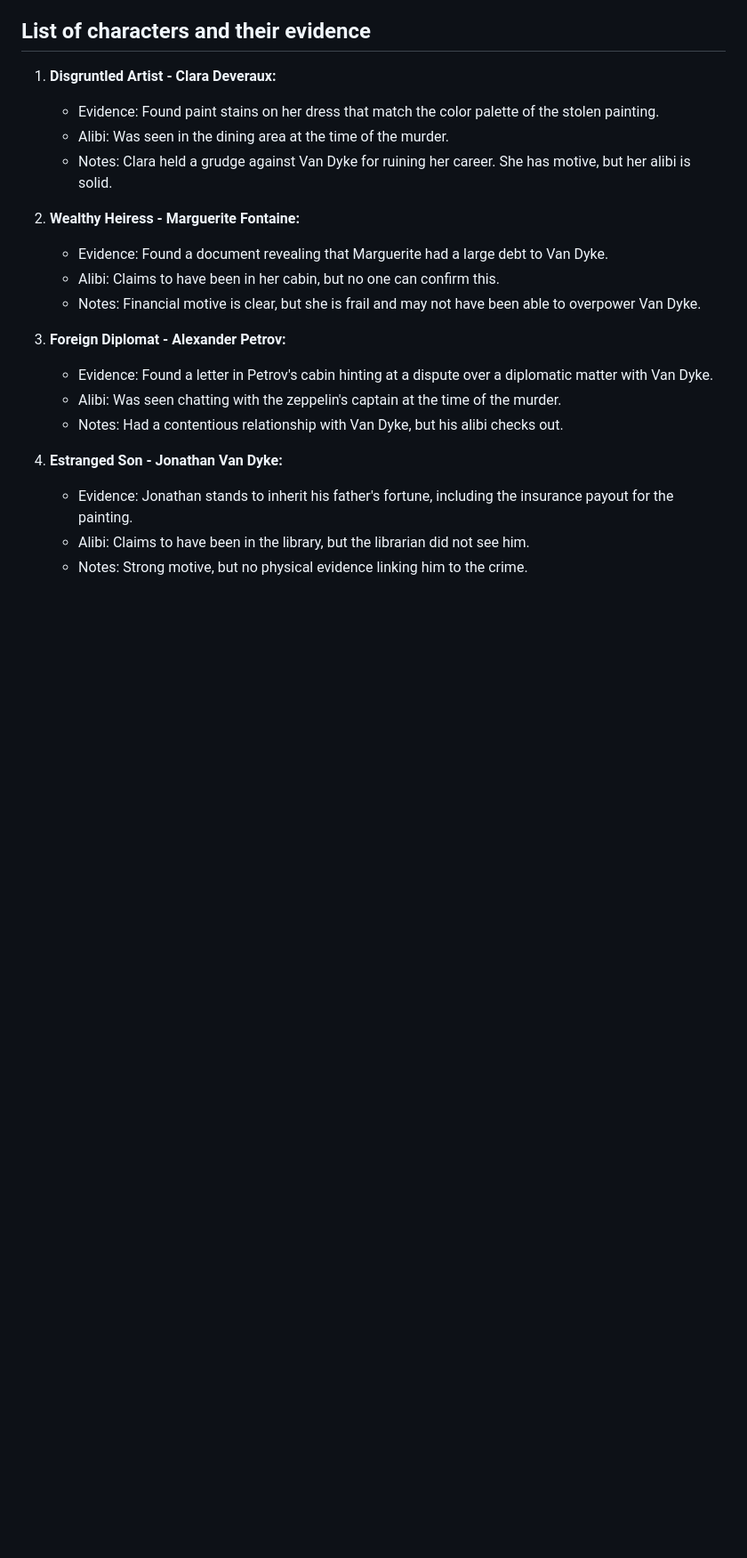
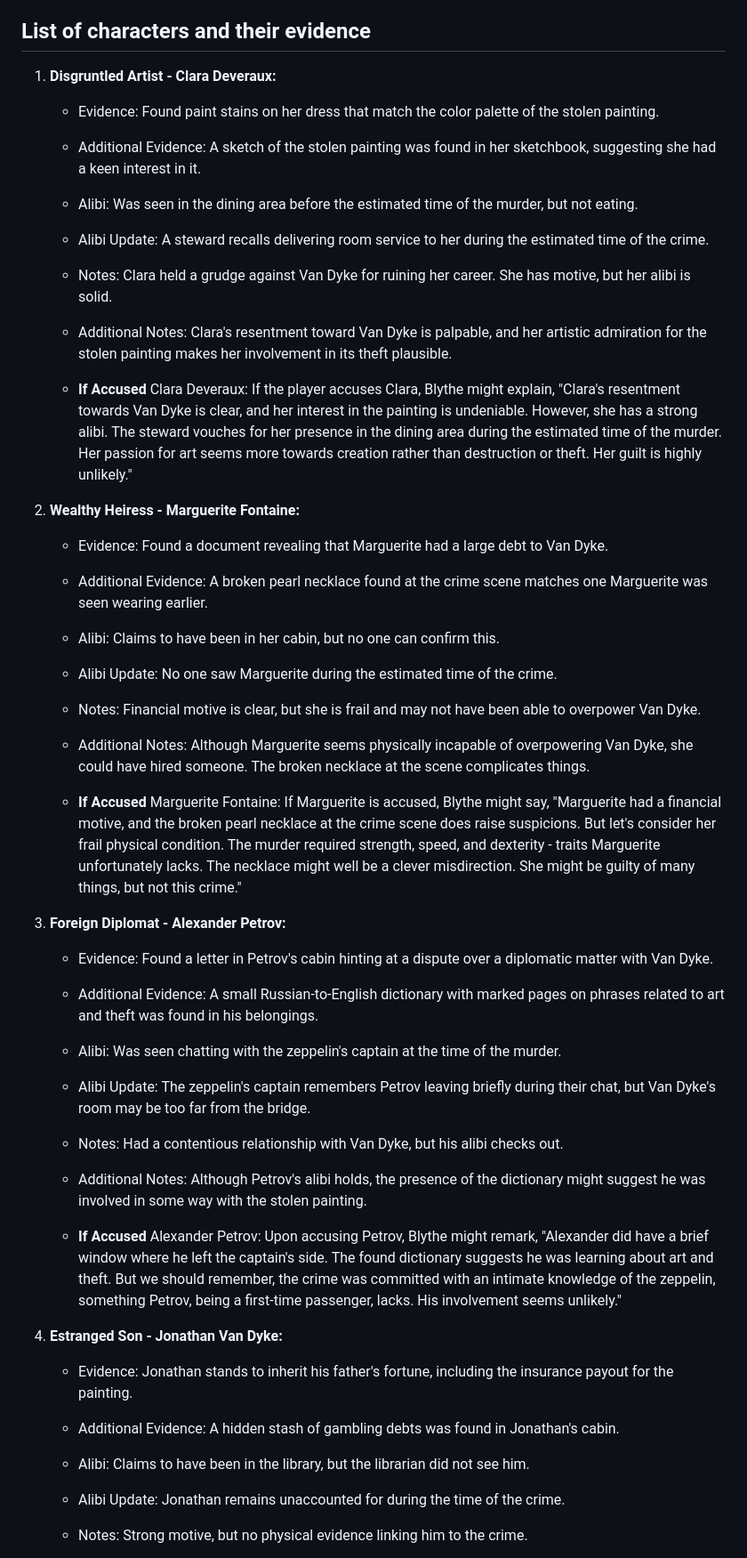
Before and after one commit to JenniferAaronDylan/MysteryGame, a Markdown page: StoryBeats.md, the part around one of its changes. Shown at 89% size. Rendered like a GitHub page; blank space fills up the shorter version.

```diff
--- a/StoryBeats.md
+++ b/StoryBeats.md
@@ -24,20 +24,47 @@ anticipated the twist before it was revealed.
 ## List of characters and their evidence
 1. **Disgruntled Artist - Clara Deveraux:**
     - Evidence: Found paint stains on her dress that match the color palette of the stolen painting.
-    - Alibi: Was seen in the dining area at the time of the murder.
+    - Additional Evidence: A sketch of the stolen painting was found in her sketchbook, suggesting she had a keen interest in it.
+
+    - Alibi: Was seen in the dining area before the estimated time of the murder, but not eating.
+    - Alibi Update: A steward recalls delivering room service to her during the estimated time of the crime.
+
     - Notes: Clara held a grudge against Van Dyke for ruining her career. She has motive, but her alibi is solid.
+    - Additional Notes: Clara's resentment toward Van Dyke is palpable, and her artistic admiration for the
+      stolen painting makes her involvement in its theft plausible.
+
+    - **If Accused** Clara Deveraux: If the player accuses Clara, Blythe might explain, "Clara's resentment towards Van Dyke is clear, and her interest in the           painting is undeniable. However, she has a strong alibi. The steward vouches for her presence in the dining area during the estimated time of the murder.         Her passion for art seems more towards creation rather than destruction or theft. Her guilt is highly unlikely."
 
 2. **Wealthy Heiress - Marguerite Fontaine:**
     - Evidence: Found a document revealing that Marguerite had a large debt to Van Dyke.
+    - Additional Evidence: A broken pearl necklace found at the crime scene matches one Marguerite was seen wearing earlier.
+
     - Alibi: Claims to have been in her cabin, but no one can confirm this.
+    - Alibi Update: No one saw Marguerite during the estimated time of the crime.
+
     - Notes: Financial motive is clear, but she is frail and may not have been able to overpower Van Dyke.
+    - Additional Notes: Although Marguerite seems physically incapable of overpowering Van Dyke, she could have hired someone.
+      The broken necklace at the scene complicates things.
+
+    - **If Accused** Marguerite Fontaine: If Marguerite is accused, Blythe might say, "Marguerite had a financial motive, and the broken pearl necklace at the           crime scene does raise suspicions. But let's consider her frail physical condition. The murder required strength, speed, and dexterity - traits Marguerite         unfortunately lacks. The necklace might well be a clever misdirection. She might be guilty of many things, but not this crime."
 
 3. **Foreign Diplomat - Alexander Petrov:**
     - Evidence: Found a letter in Petrov's cabin hinting at a dispute over a diplomatic matter with Van Dyke.
+    - Additional Evidence: A small Russian-to-English dictionary with marked pages on phrases related to art and theft was found in his belongings.
+
     - Alibi: Was seen chatting with the zeppelin's captain at the time of the murder.
+    - Alibi Update: The zeppelin's captain remembers Petrov leaving briefly during their chat, but Van Dyke's room may be too far from the bridge.
+
     - Notes: Had a contentious relationship with Van Dyke, but his alibi checks out.
+    - Additional Notes: Although Petrov's alibi holds, the presence of the dictionary might suggest he was involved in some way with the stolen painting.
+
+    - **If Accused** Alexander Petrov: Upon accusing Petrov, Blythe might remark, "Alexander did have a brief window where he left the captain's side. The found         dictionary suggests he was learning about art and theft. But we should remember, the crime was committed with an intimate knowledge of the zeppelin,               something Petrov, being a first-time passenger, lacks. His involvement seems unlikely."
 
 4. **Estranged Son - Jonathan Van Dyke:**
     - Evidence: Jonathan stands to inherit his father's fortune, including the insurance payout for the painting.
+    - Additional Evidence: A hidden stash of gambling debts was found in Jonathan's cabin.
+
     - Alibi: Claims to have been in the library, but the librarian did not see him.
+    - Alibi Update: Jonathan remains unaccounted for during the time of the crime.
+
     - Notes: Strong motive, but no physical evidence linking him to the crime.
```
Also changed, not shown: other parts of StoryBeats.md (+16 -4 lines).
